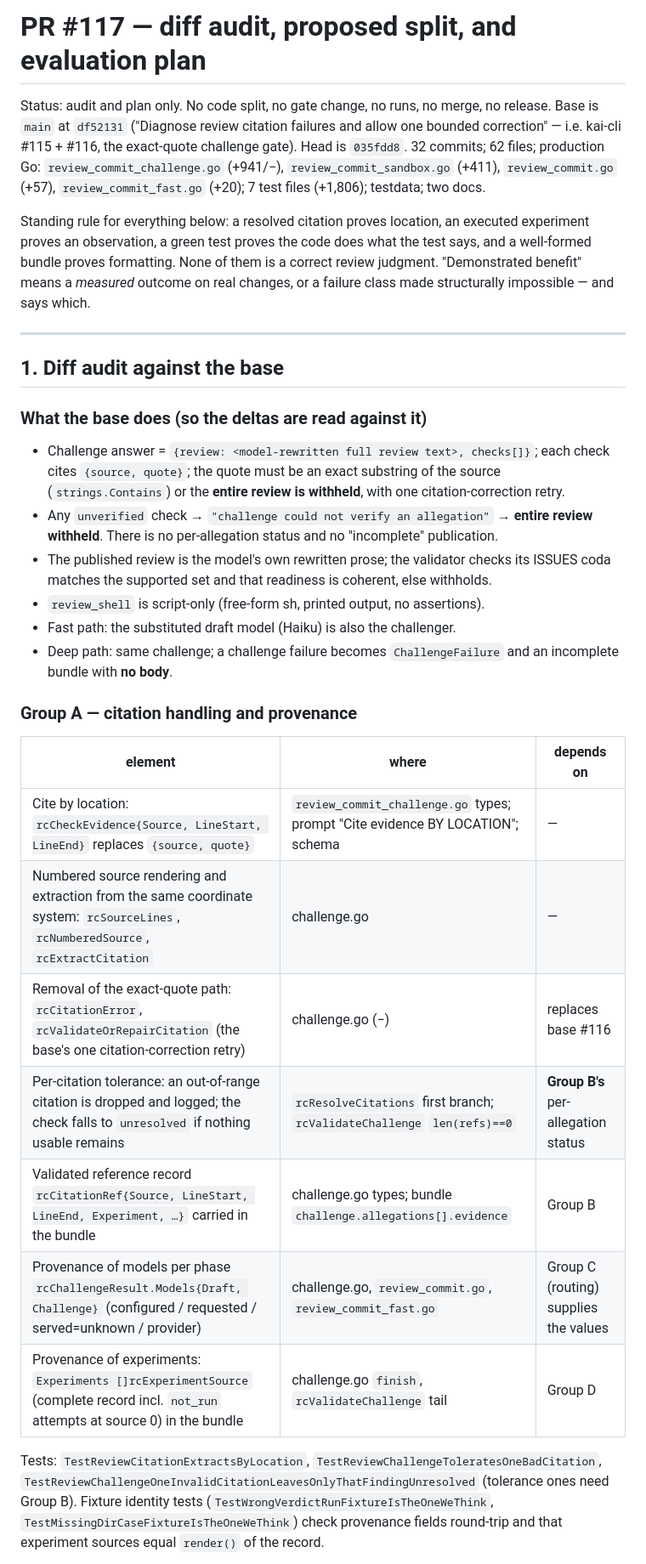
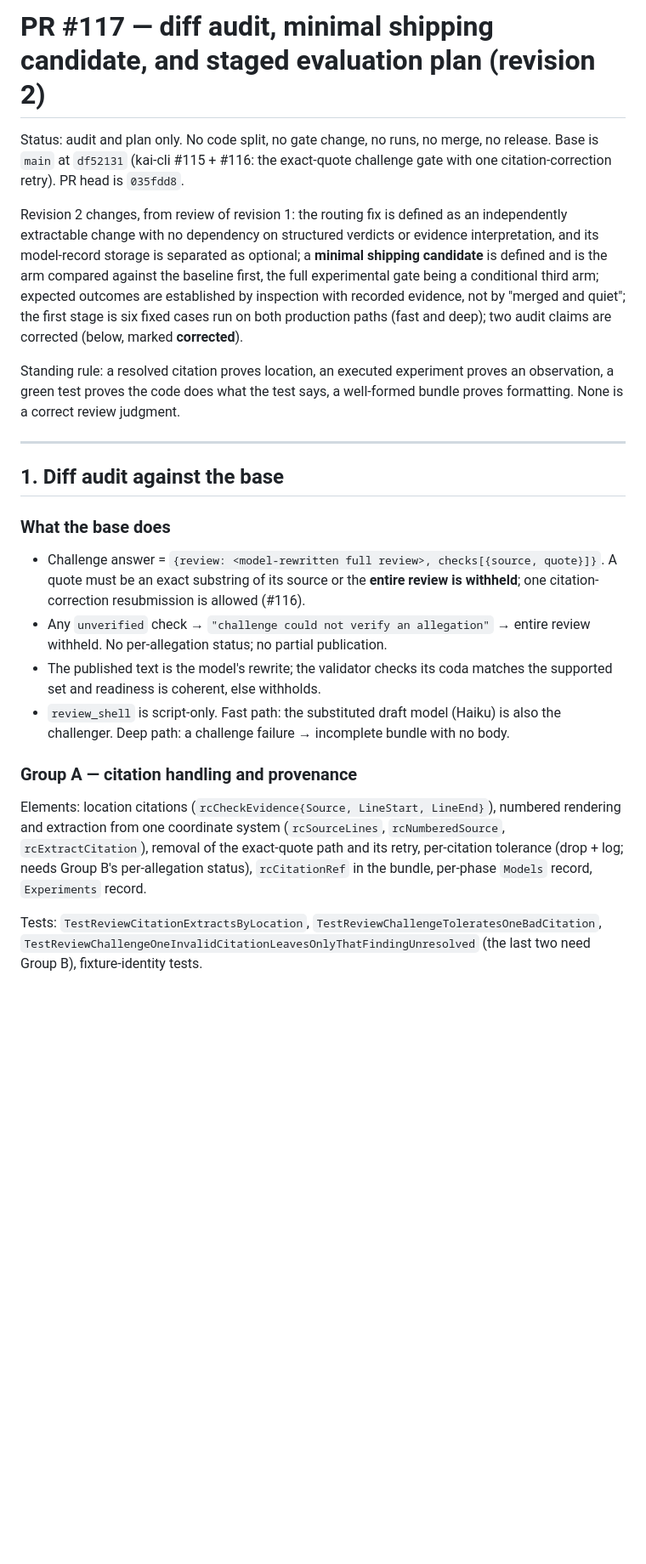
Before and after one commit to kaicontext/kai-cli, a Markdown page: docs/review-pr117-audit-and-evaluation-plan.md, the part around one of its changes. Shown at 85% size. Drawn GitHub-style; blank space fills up the shorter version.

```diff
--- a/docs/review-pr117-audit-and-evaluation-plan.md
+++ b/docs/review-pr117-audit-and-evaluation-plan.md
@@ -1,59 +1,52 @@
-# PR #117 — diff audit, proposed split, and evaluation plan
+# PR #117 — diff audit, minimal shipping candidate, and staged evaluation plan (revision 2)
 
 Status: audit and plan only. No code split, no gate change, no runs, no merge,
-no release. Base is `main` at `df52131` ("Diagnose review citation failures
-and allow one bounded correction" — i.e. kai-cli #115 + #116, the exact-quote
-challenge gate). Head is `035fdd8`. 32 commits; 62 files; production Go:
-`review_commit_challenge.go` (+941/−), `review_commit_sandbox.go` (+411),
-`review_commit.go` (+57), `review_commit_fast.go` (+20); 7 test files
-(+1,806); testdata; two docs.
+no release. Base is `main` at `df52131` (kai-cli #115 + #116: the exact-quote
+challenge gate with one citation-correction retry). PR head is `035fdd8`.
 
-Standing rule for everything below: a resolved citation proves location, an
-executed experiment proves an observation, a green test proves the code does
-what the test says, and a well-formed bundle proves formatting. None of them
-is a correct review judgment. "Demonstrated benefit" means a *measured*
-outcome on real changes, or a failure class made structurally impossible —
-and says which.
+Revision 2 changes, from review of revision 1: the routing fix is defined as
+an independently extractable change with no dependency on structured
+verdicts or evidence interpretation, and its model-record storage is
+separated as optional; a **minimal shipping candidate** is defined and is
+the arm compared against the baseline first, the full experimental gate
+being a conditional third arm; expected outcomes are established by
+inspection with recorded evidence, not by "merged and quiet"; the first
+stage is six fixed cases run on both production paths (fast and deep);
+two audit claims are corrected (below, marked **corrected**).
+
+Standing rule: a resolved citation proves location, an executed experiment
+proves an observation, a green test proves the code does what the test
+says, a well-formed bundle proves formatting. None is a correct review
+judgment.
 
 ---
 
 ## 1. Diff audit against the base
 
-### What the base does (so the deltas are read against it)
+### What the base does
 
-- Challenge answer = `{review: <model-rewritten full review text>, checks[]}`;
-  each check cites `{source, quote}`; the quote must be an exact substring of
-  the source (`strings.Contains`) or the **entire review is withheld**, with
-  one citation-correction retry.
+- Challenge answer = `{review: <model-rewritten full review>, checks[{source, quote}]}`.
+  A quote must be an exact substring of its source or the **entire review is
+  withheld**; one citation-correction resubmission is allowed (#116).
 - Any `unverified` check → `"challenge could not verify an allegation"` →
-  **entire review withheld**. There is no per-allegation status and no
-  "incomplete" publication.
-- The published review is the model's own rewritten prose; the validator
-  checks its ISSUES coda matches the supported set and that readiness is
-  coherent, else withholds.
-- `review_shell` is script-only (free-form sh, printed output, no
-  assertions).
-- Fast path: the substituted draft model (Haiku) is also the challenger.
-- Deep path: same challenge; a challenge failure becomes
-  `ChallengeFailure` and an incomplete bundle with **no body**.
+  entire review withheld. No per-allegation status; no partial publication.
+- The published text is the model's rewrite; the validator checks its coda
+  matches the supported set and readiness is coherent, else withholds.
+- `review_shell` is script-only. Fast path: the substituted draft model
+  (Haiku) is also the challenger. Deep path: a challenge failure → incomplete
+  bundle with no body.
 
 ### Group A — citation handling and provenance
 
-| element | where | depends on |
-|---|---|---|
-| Cite by location: `rcCheckEvidence{Source, LineStart, LineEnd}` replaces `{source, quote}` | `review_commit_challenge.go` types; prompt "Cite evidence BY LOCATION"; schema | — |
-| Numbered source rendering and extraction from the same coordinate system: `rcSourceLines`, `rcNumberedSource`, `rcExtractCitation` | challenge.go | — |
-| Removal of the exact-quote path: `rcCitationError`, `rcValidateOrRepairCitation` (the base's one citation-correction retry) | challenge.go (−) | replaces base #116 |
-| Per-citation tolerance: an out-of-range citation is dropped and logged; the check falls to `unresolved` if nothing usable remains | `rcResolveCitations` first branch; `rcValidateChallenge` `len(refs)==0` | **Group B's** per-allegation status |
-| Validated reference record `rcCitationRef{Source, LineStart, LineEnd, Experiment, …}` carried in the bundle | challenge.go types; bundle `challenge.allegations[].evidence` | Group B |
-| Provenance of models per phase `rcChallengeResult.Models{Draft, Challenge}` (configured / requested / served=unknown / provider) | challenge.go, `review_commit.go`, `review_commit_fast.go` | Group C (routing) supplies the values |
-| Provenance of experiments: `Experiments []rcExperimentSource` (complete record incl. `not_run` attempts at source 0) in the bundle | challenge.go `finish`, `rcValidateChallenge` tail | Group D |
+Elements: location citations (`rcCheckEvidence{Source, LineStart, LineEnd}`),
+numbered rendering and extraction from one coordinate system
+(`rcSourceLines`, `rcNumberedSource`, `rcExtractCitation`), removal of the
+exact-quote path and its retry, per-citation tolerance (drop + log; needs
+Group B's per-allegation status), `rcCitationRef` in the bundle, per-phase
+`Models` record, `Experiments` record.
 
 Tests: `TestReviewCitationExtractsByLocation`,
 `TestReviewChallengeToleratesOneBadCitation`,
 `TestReviewChallengeOneInvalidCitationLeavesOnlyThatFindingUnresolved`
-(tolerance ones need Group B). Fixture identity tests
-(`TestWrongVerdictRunFixtureIsTheOneWeThink`,
-`TestMissingDirCaseFixtureIsTheOneWeThink`) check provenance fields
-round-trip and that experiment sources equal `render()` of the record.
+(the last two need Group B), fixture-identity tests.
 
```
Also changed, not shown: other parts of docs/review-pr117-audit-and-evaluation-plan.md (+278 -242 lines).
